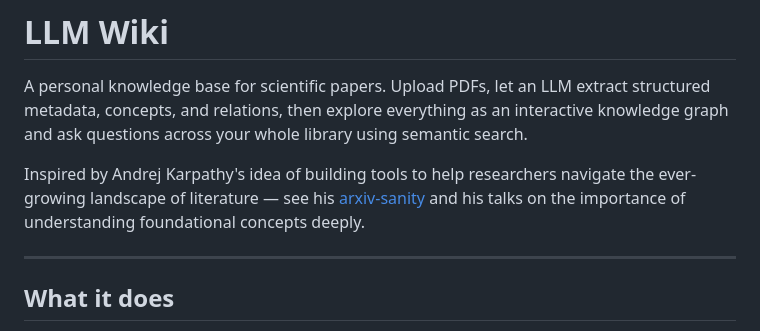
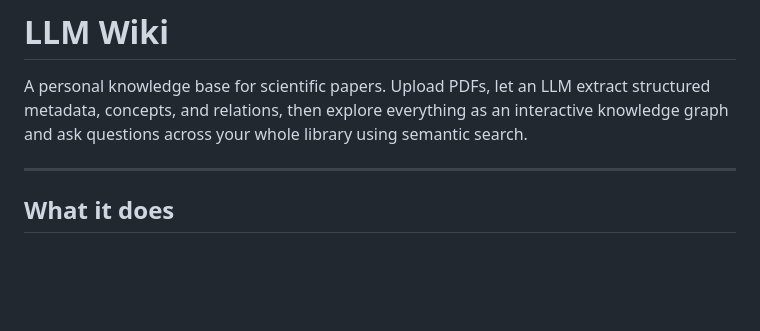
Before and after one commit to Sommema4/llm-wiki, a Markdown page: README.md, the part around the change. Drawn GitHub-style; blank space fills up the shorter version.

Commit message:
Remove inspirational reference to Andrej Karpathy from README

```diff
--- a/README.md
+++ b/README.md
@@ -1,8 +1,6 @@
 # LLM Wiki
 
 A personal knowledge base for scientific papers. Upload PDFs, let an LLM extract structured metadata, concepts, and relations, then explore everything as an interactive knowledge graph and ask questions across your whole library using semantic search.
-
-Inspired by Andrej Karpathy's idea of building tools to help researchers navigate the ever-growing landscape of literature — see his [arxiv-sanity](https://github.com/karpathy/arxiv-sanity-preserver) and his talks on the importance of understanding foundational concepts deeply.
 
 ---
 
```
